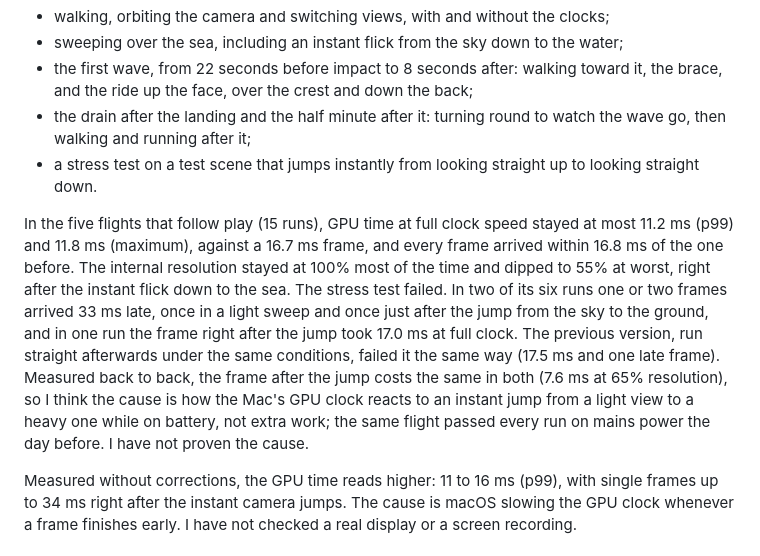
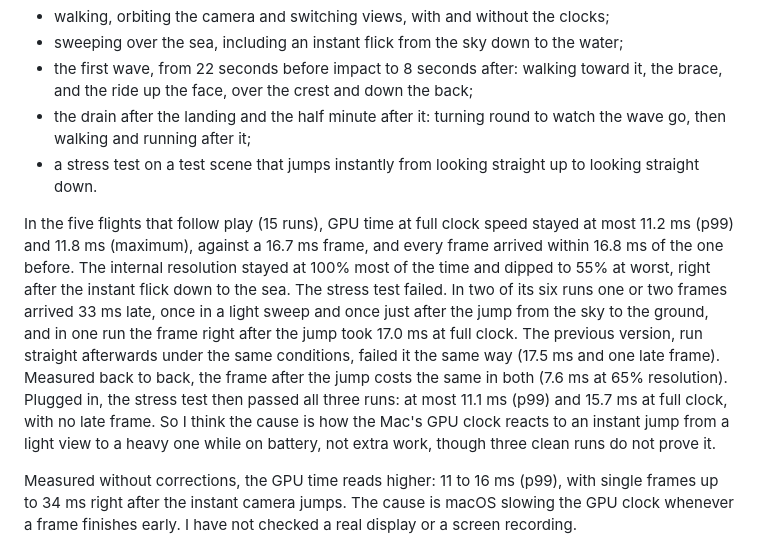
Before and after one commit to SkyWalkerPS/millers-planet, a Markdown page: README.md, the part around the change. GitHub-like rendering.

Commit message:
README: the stress test passes when plugged in
Re-flown on mains power, the instant sky-to-ground stress flight passed
all three runs (at most 11.1 ms p99 and 15.7 ms at full clock, no late
frame), which supports the battery explanation for its earlier late
frames.

Co-Authored-By: Claude Opus 5.5 <noreply@anthropic.com>

```diff
--- a/README.md
+++ b/README.md
@@ -150,7 +150,7 @@ Measured in headless Chrome 155 on a 16-inch MacBook Pro (M3 Pro with an 18-core
 - the drain after the landing and the half minute after it: turning round to watch the wave go, then walking and running after it;
 - a stress test on a test scene that jumps instantly from looking straight up to looking straight down.
 
-In the five flights that follow play (15 runs), GPU time at full clock speed stayed at most 11.2 ms (p99) and 11.8 ms (maximum), against a 16.7 ms frame, and every frame arrived within 16.8 ms of the one before. The internal resolution stayed at 100% most of the time and dipped to 55% at worst, right after the instant flick down to the sea. The stress test failed. In two of its six runs one or two frames arrived 33 ms late, once in a light sweep and once just after the jump from the sky to the ground, and in one run the frame right after the jump took 17.0 ms at full clock. The previous version, run straight afterwards under the same conditions, failed it the same way (17.5 ms and one late frame). Measured back to back, the frame after the jump costs the same in both (7.6 ms at 65% resolution), so I think the cause is how the Mac's GPU clock reacts to an instant jump from a light view to a heavy one while on battery, not extra work; the same flight passed every run on mains power the day before. I have not proven the cause.
+In the five flights that follow play (15 runs), GPU time at full clock speed stayed at most 11.2 ms (p99) and 11.8 ms (maximum), against a 16.7 ms frame, and every frame arrived within 16.8 ms of the one before. The internal resolution stayed at 100% most of the time and dipped to 55% at worst, right after the instant flick down to the sea. The stress test failed. In two of its six runs one or two frames arrived 33 ms late, once in a light sweep and once just after the jump from the sky to the ground, and in one run the frame right after the jump took 17.0 ms at full clock. The previous version, run straight afterwards under the same conditions, failed it the same way (17.5 ms and one late frame). Measured back to back, the frame after the jump costs the same in both (7.6 ms at 65% resolution). Plugged in, the stress test then passed all three runs: at most 11.1 ms (p99) and 15.7 ms at full clock, with no late frame. So I think the cause is how the Mac's GPU clock reacts to an instant jump from a light view to a heavy one while on battery, not extra work, though three clean runs do not prove it.
 
 Measured without corrections, the GPU time reads higher: 11 to 16 ms (p99), with single frames up to 34 ms right after the instant camera jumps. The cause is macOS slowing the GPU clock whenever a frame finishes early. I have not checked a real display or a screen recording.
 
```
